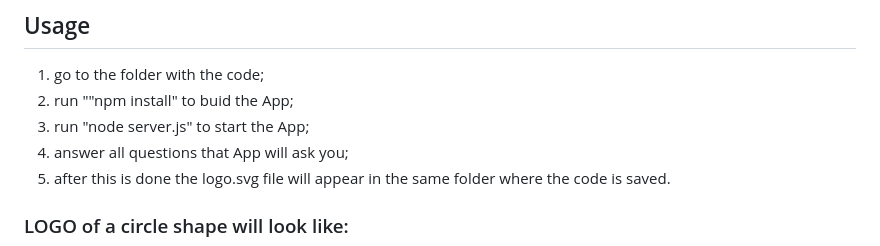
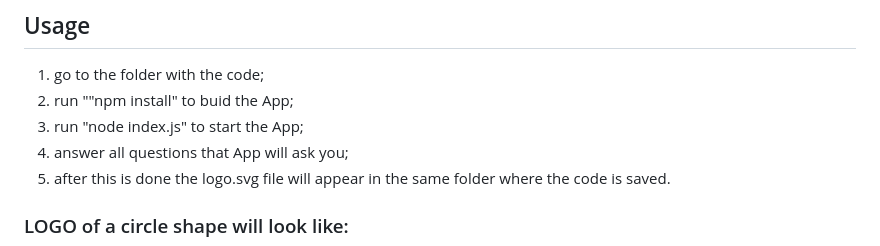
Before and after one commit to MarynaMartseniuk/SVG-Logo-Maker-ch10, a Markdown page: README.md, the part around the change. Drawn GitHub-style.

```diff
--- a/README.md
+++ b/README.md
@@ -22,7 +22,7 @@ SVG-Logo-Maker is a Node.js command-line application that takes in user input to
 ## Usage
 1. go to the folder with the code;
 2. run ""npm install" to buid the App;
-3. run "node server.js" to start the App;
+3. run "node index.js" to start the App;
 4. answer all questions that App will ask you;
 5. after this is done the logo.svg file will appear in the same folder where the code is saved.
 
```
